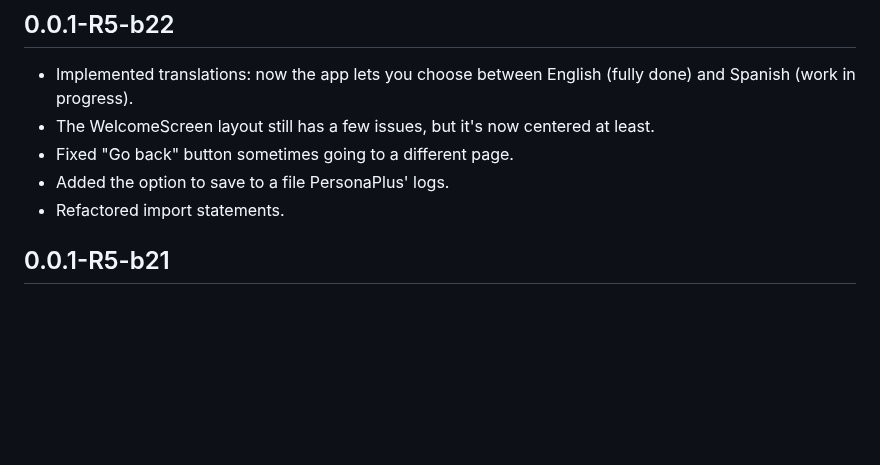
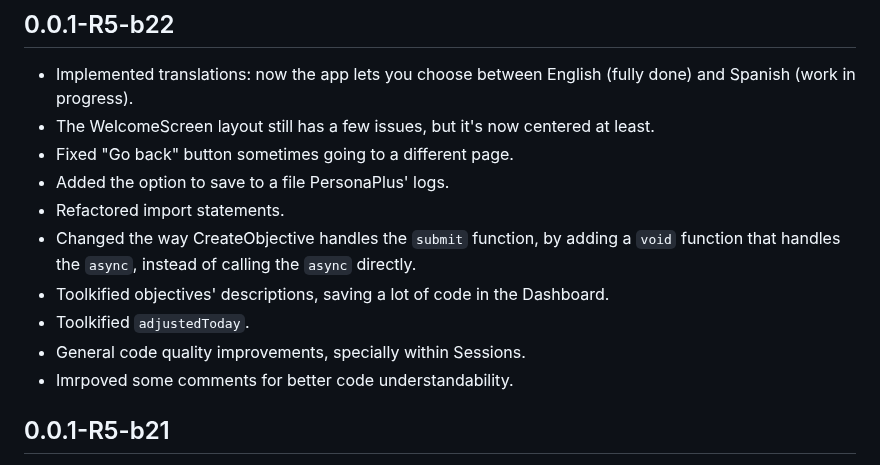
Before and after one commit to ZakaHaceCosas/personaplus, a Markdown page: CHANGELOG.md, the part around the change. Drawn GitHub-style; blank space fills up the shorter version.

Commit message:
changelog

```diff
--- a/CHANGELOG.md
+++ b/CHANGELOG.md
@@ -30,6 +30,11 @@ END README
 - Fixed "Go back" button sometimes going to a different page.
 - Added the option to save to a file PersonaPlus' logs.
 - Refactored import statements.
+- Changed the way CreateObjective handles the `submit` function, by adding a `void` function that handles the `async`, instead of calling the `async` directly.
+- Toolkified objectives' descriptions, saving a lot of code in the Dashboard.
+- Toolkified `adjustedToday`.
+- General code quality improvements, specially within Sessions.
+- Imrpoved some comments for better code understandability.
 
 ## 0.0.1-R5-b21
 
```
